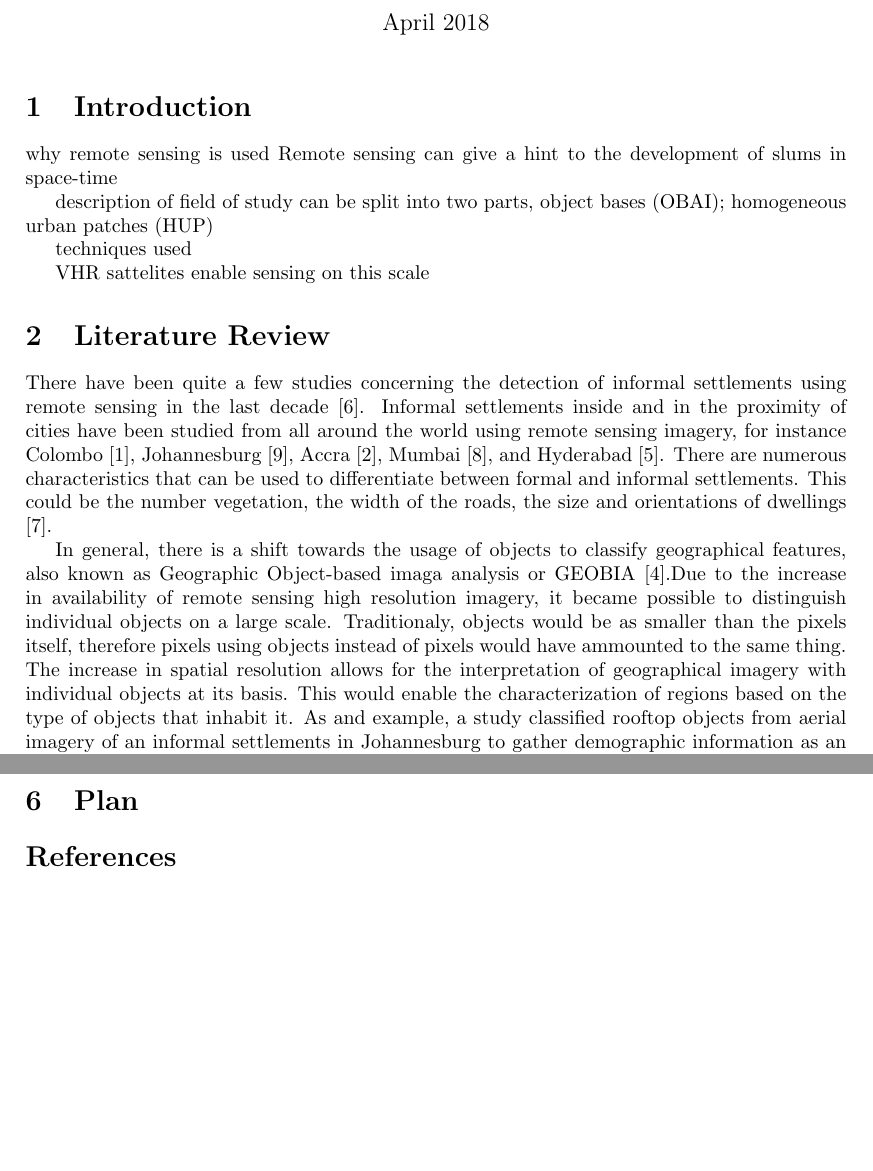
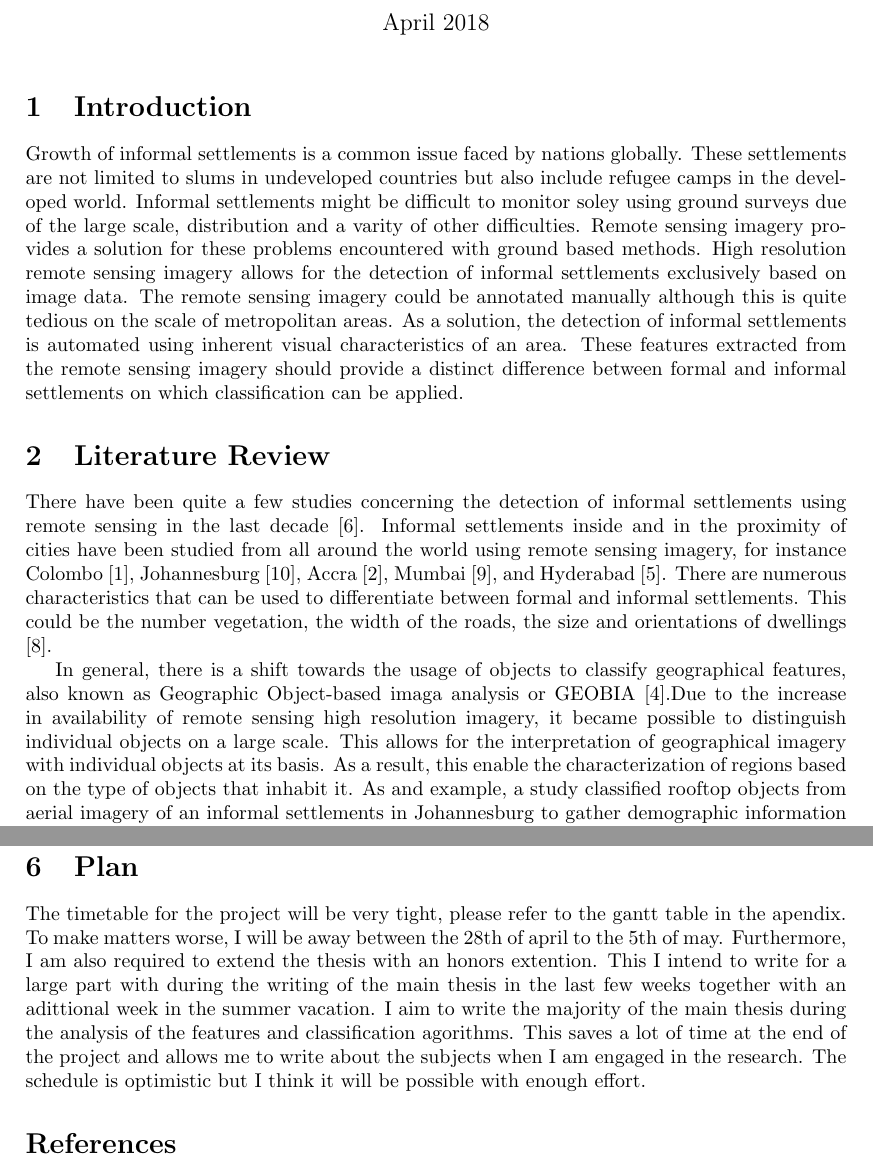
Before and after one commit to DerkBarten/SlumDetection, a LaTeX document (proposal/main.tex): two parts of pages 1 and 2 of 3 before the commit and two parts of pages 1 and 3 of 4 after it, joined at a grey line, cut so that both start at the same text, the shorter picture padded with empty space. Compiled offline with pdfLaTeX.

Commit message:
Finished Project Proposal

```diff
--- a/proposal/main.tex
+++ b/proposal/main.tex
@@ -2,6 +2,9 @@
 \usepackage[utf8]{inputenc}
 \usepackage[backend=biber]{biblatex}
 \usepackage[margin=1.4in]{geometry}
+\usepackage{pgfgantt}
+\usepackage{rotating}
+
 
 \title{Project Proposal}
 \author{Derk Barten}
@@ -17,15 +20,19 @@
 \section{Introduction}
 
 
-why remote sensing is used
-  Remote sensing can give a hint to the development of slums in space-time
-
-description of field of study
-can be split into two parts, object bases (OBAI); homogeneous urban patches (HUP)
-
-techniques used
-
-VHR sattelites enable sensing on this scale
+Growth of informal settlements is a common issue faced by nations globally.
+These settlements are not limited to slums in undeveloped countries but also
+include refugee camps in the developed world. Informal settlements might be
+difficult to monitor soley using ground surveys due of the large scale,
+distribution and a varity of other difficulties. Remote sensing imagery
+provides a solution for these problems encountered with ground based methods.
+High resolution remote sensing imagery allows for the detection of informal
+settlements exclusively based on image data.
+The remote sensing imagery could be annotated manually although this is quite
+tedious on the scale of metropolitan areas. As a solution, the detection of informal
+settlements is automated using inherent visual characteristics of an area. These features extracted from the remote sensing
+imagery should provide a distinct difference between formal and informal
+settlements on which classification can be applied.
 
 \section{Literature Review}
 
@@ -43,11 +50,9 @@ In general, there is a shift towards the usage of objects to classify geographic
 features, also known as Geographic Object-based imaga analysis or GEOBIA
 \cite{hay2008geographic}.Due to the increase in availability of remote sensing
 high resolution imagery, it became possible to distinguish individual objects
-on a large scale.  Traditionaly, objects would be as smaller than the pixels
-itself, therefore pixels using objects instead of pixels would have ammounted
-to the same thing.  The increase in spatial resolution allows for the
+on a large scale.  This allows for the
 interpretation of geographical imagery with individual objects at its basis.
-This would enable the characterization of regions based on the type of objects
+As a result,  this enable the characterization of regions based on the type of objects
 that inhabit it.  As and example, a study classified rooftop objects from
 aerial imagery of an informal settlements in Johannesburg to gather demographic
 information as an alternative to traditional survey
@@ -124,3 +147,13 @@ accuracy, recall and the F1 score to characterize the results.
+The timetable for the project will be very tight, please refer to the gantt
+table in the apendix. To make matters worse, I will be away between the 28th of
+april to the 5th of may. Furthermore, I am also required to extend the thesis
+with an honors extention. This I intend to write for a large part with during
+the writing of the main thesis in the last few weeks together with an
+adittional week in the summer vacation. I aim to write the majority of the main
+thesis during the analysis of the features and classification agorithms. This
+saves a lot of time at the end of the project and allows me to write about the
+subjects when I am engaged in the research. The schedule is optimistic but
+I think it will be possible with enough effort.
 
 % \nocite{*}
 \printbibliography
```
Also changed, not shown: proposal/references.bib (+12 -0 lines), proposal/main.tex (24 more changed lines).
